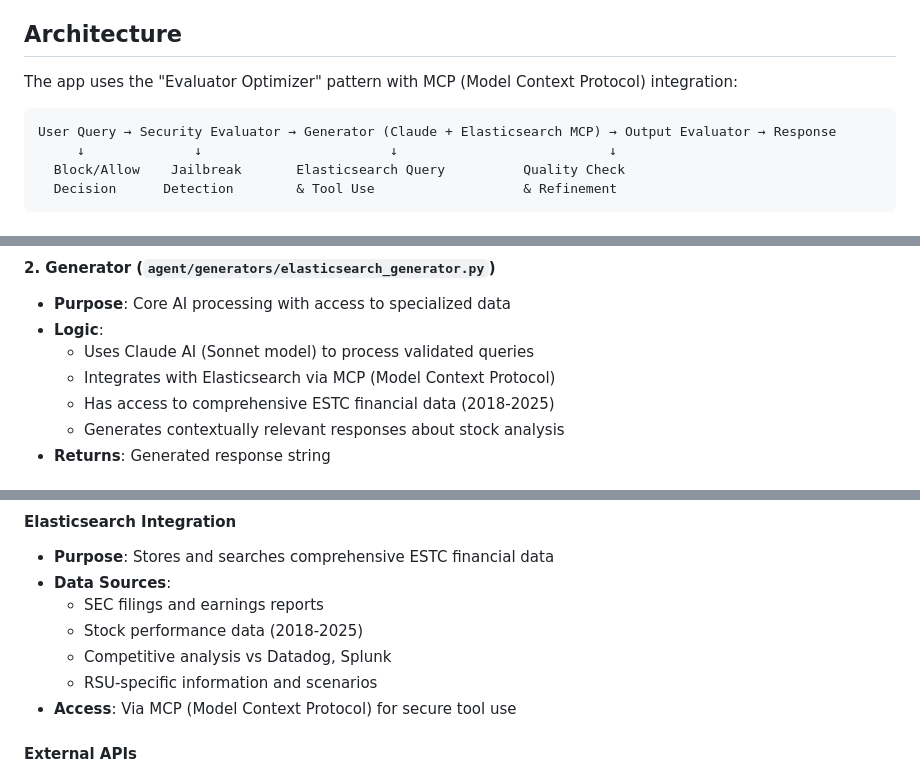
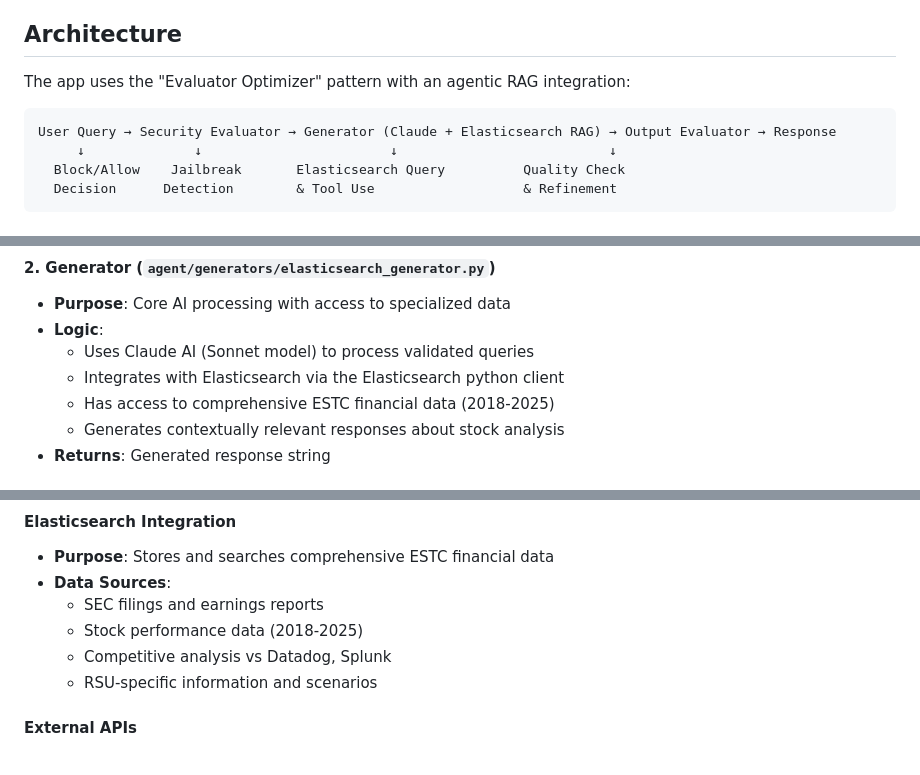
Before and after one commit to stuartMoorhouse/estc-tiger, a Markdown page: README.md, 3 parts joined by grey strips. Rendered like a GitHub page.

Commit message:
Update README.md
Removed references to "MCP"

````diff
--- a/README.md
+++ b/README.md
@@ -13,10 +13,10 @@ ESTC Tiger is an intelligent chatbot designed to help Elastic (ESTC) RSU holders
 
 ## Architecture
 
-The app uses the "Evaluator Optimizer" pattern with MCP (Model Context Protocol) integration:
+The app uses the "Evaluator Optimizer" pattern with an agentic RAG integration:
 
 ```
-User Query → Security Evaluator → Generator (Claude + Elasticsearch MCP) → Output Evaluator → Response
+User Query → Security Evaluator → Generator (Claude + Elasticsearch RAG) → Output Evaluator → Response
      ↓              ↓                        ↓                           ↓
   Block/Allow    Jailbreak       Elasticsearch Query          Quality Check
   Decision      Detection        & Tool Use                   & Refinement
@@ -212,7 +212,7 @@ uv run pytest
 - **Purpose**: Core AI processing with access to specialized data
 - **Logic**:
   - Uses Claude AI (Sonnet model) to process validated queries
-  - Integrates with Elasticsearch via MCP (Model Context Protocol)
+  - Integrates with Elasticsearch via the Elasticsearch python client
   - Has access to comprehensive ESTC financial data (2018-2025)
   - Generates contextually relevant responses about stock analysis
 - **Returns**: Generated response string
@@ -249,7 +249,6 @@ uv run pytest
   - Stock performance data (2018-2025)
   - Competitive analysis vs Datadog, Splunk
   - RSU-specific information and scenarios
-- **Access**: Via MCP (Model Context Protocol) for secure tool use
 
 #### **External APIs**
 - **Finnhub**: Real-time stock price data
````
